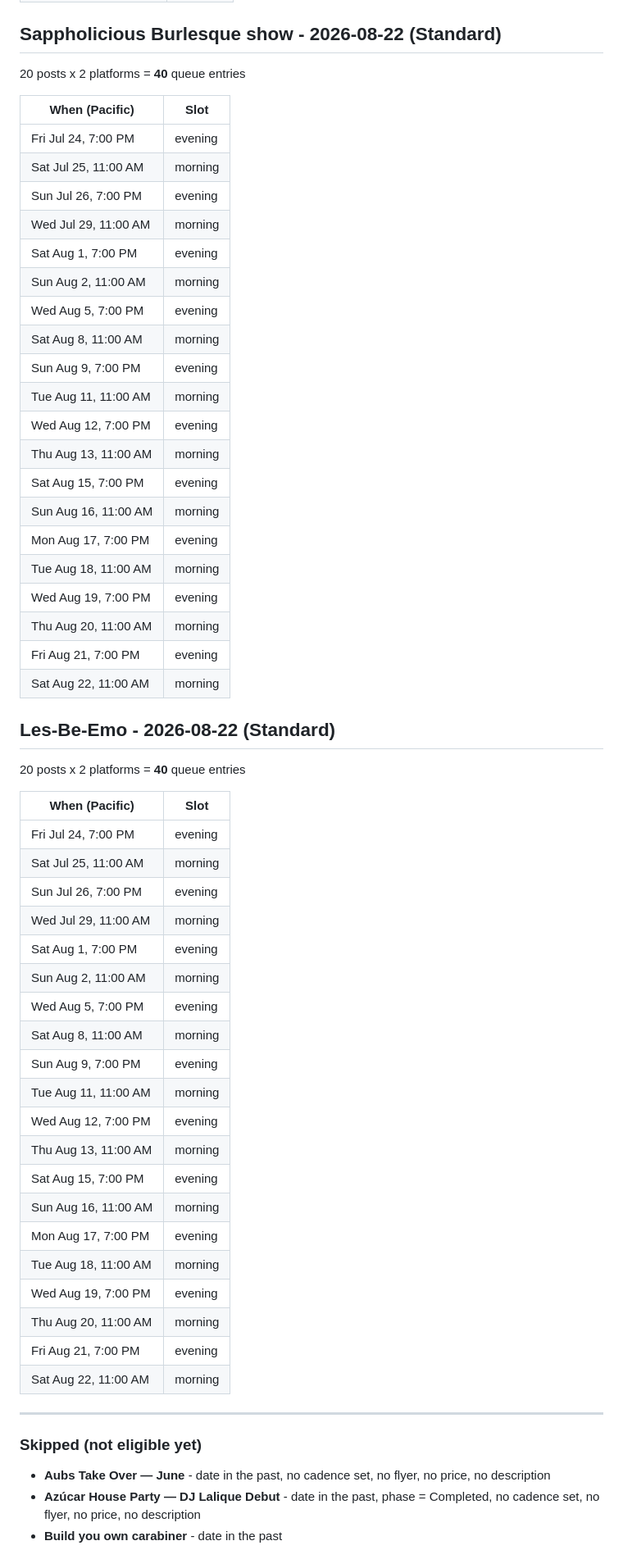
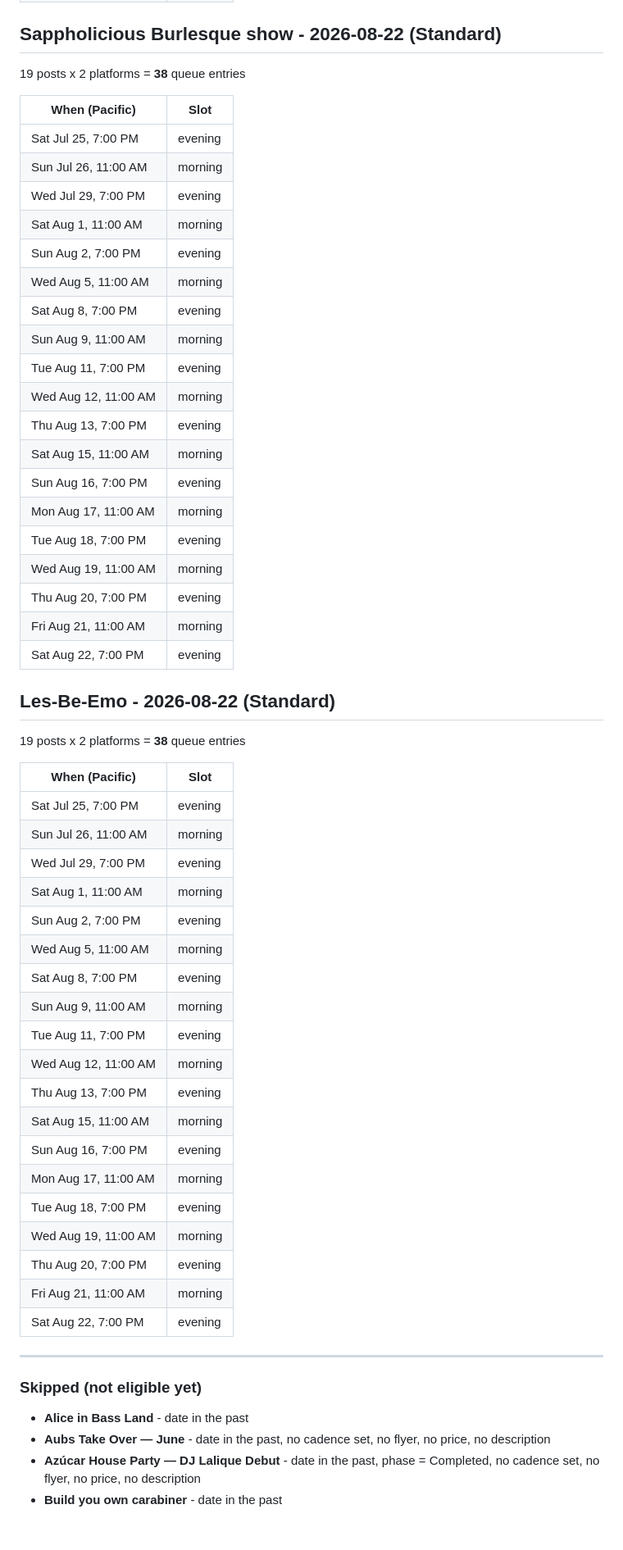
Before and after one commit to soynopalero/Azucar-Social-Pipeline, a Markdown page: docs/cadence_preview.md, the part around one of its changes. Shown at 82% size. Drawn GitHub-style; blank space fills up the shorter version.

Commit message:
Cadence engine run [skip ci]

```diff
--- a/docs/cadence_preview.md
+++ b/docs/cadence_preview.md
@@ -194,61 +177,60 @@ Eligible events: **14** - Skipped: **38**
 | Wed Aug 19, 11:00 AM | morning |
 
 ## Sappholicious Burlesque show - 2026-08-22  (Standard)
-20 posts x 2 platforms = **40** queue entries
+19 posts x 2 platforms = **38** queue entries
 
 | When (Pacific) | Slot |
 |---|---|
-| Fri Jul 24, 7:00 PM | evening |
-| Sat Jul 25, 11:00 AM | morning |
-| Sun Jul 26, 7:00 PM | evening |
-| Wed Jul 29, 11:00 AM | morning |
-| Sat Aug 1, 7:00 PM | evening |
-| Sun Aug 2, 11:00 AM | morning |
-| Wed Aug 5, 7:00 PM | evening |
-| Sat Aug 8, 11:00 AM | morning |
-| Sun Aug 9, 7:00 PM | evening |
-| Tue Aug 11, 11:00 AM | morning |
-| Wed Aug 12, 7:00 PM | evening |
-| Thu Aug 13, 11:00 AM | morning |
-| Sat Aug 15, 7:00 PM | evening |
-| Sun Aug 16, 11:00 AM | morning |
-| Mon Aug 17, 7:00 PM | evening |
-| Tue Aug 18, 11:00 AM | morning |
-| Wed Aug 19, 7:00 PM | evening |
-| Thu Aug 20, 11:00 AM | morning |
-| Fri Aug 21, 7:00 PM | evening |
-| Sat Aug 22, 11:00 AM | morning |
+| Sat Jul 25, 7:00 PM | evening |
+| Sun Jul 26, 11:00 AM | morning |
+| Wed Jul 29, 7:00 PM | evening |
+| Sat Aug 1, 11:00 AM | morning |
+| Sun Aug 2, 7:00 PM | evening |
+| Wed Aug 5, 11:00 AM | morning |
+| Sat Aug 8, 7:00 PM | evening |
+| Sun Aug 9, 11:00 AM | morning |
+| Tue Aug 11, 7:00 PM | evening |
+| Wed Aug 12, 11:00 AM | morning |
+| Thu Aug 13, 7:00 PM | evening |
+| Sat Aug 15, 11:00 AM | morning |
+| Sun Aug 16, 7:00 PM | evening |
+| Mon Aug 17, 11:00 AM | morning |
+| Tue Aug 18, 7:00 PM | evening |
+| Wed Aug 19, 11:00 AM | morning |
+| Thu Aug 20, 7:00 PM | evening |
+| Fri Aug 21, 11:00 AM | morning |
+| Sat Aug 22, 7:00 PM | evening |
 
 ## Les-Be-Emo - 2026-08-22  (Standard)
-20 posts x 2 platforms = **40** queue entries
+19 posts x 2 platforms = **38** queue entries
 
 | When (Pacific) | Slot |
 |---|---|
-| Fri Jul 24, 7:00 PM | evening |
-| Sat Jul 25, 11:00 AM | morning |
-| Sun Jul 26, 7:00 PM | evening |
-| Wed Jul 29, 11:00 AM | morning |
-| Sat Aug 1, 7:00 PM | evening |
-| Sun Aug 2, 11:00 AM | morning |
-| Wed Aug 5, 7:00 PM | evening |
-| Sat Aug 8, 11:00 AM | morning |
-| Sun Aug 9, 7:00 PM | evening |
-| Tue Aug 11, 11:00 AM | morning |
-| Wed Aug 12, 7:00 PM | evening |
-| Thu Aug 13, 11:00 AM | morning |
-| Sat Aug 15, 7:00 PM | evening |
-| Sun Aug 16, 11:00 AM | morning |
-| Mon Aug 17, 7:00 PM | evening |
-| Tue Aug 18, 11:00 AM | morning |
-| Wed Aug 19, 7:00 PM | evening |
-| Thu Aug 20, 11:00 AM | morning |
-| Fri Aug 21, 7:00 PM | evening |
-| Sat Aug 22, 11:00 AM | morning |
+| Sat Jul 25, 7:00 PM | evening |
+| Sun Jul 26, 11:00 AM | morning |
+| Wed Jul 29, 7:00 PM | evening |
+| Sat Aug 1, 11:00 AM | morning |
+| Sun Aug 2, 7:00 PM | evening |
+| Wed Aug 5, 11:00 AM | morning |
+| Sat Aug 8, 7:00 PM | evening |
+| Sun Aug 9, 11:00 AM | morning |
+| Tue Aug 11, 7:00 PM | evening |
+| Wed Aug 12, 11:00 AM | morning |
+| Thu Aug 13, 7:00 PM | evening |
+| Sat Aug 15, 11:00 AM | morning |
+| Sun Aug 16, 7:00 PM | evening |
+| Mon Aug 17, 11:00 AM | morning |
+| Tue Aug 18, 7:00 PM | evening |
+| Wed Aug 19, 11:00 AM | morning |
+| Thu Aug 20, 7:00 PM | evening |
+| Fri Aug 21, 11:00 AM | morning |
+| Sat Aug 22, 7:00 PM | evening |
 
 ---
 
 ### Skipped (not eligible yet)
 
+- **Alice in Bass Land** - date in the past
 - **Aubs Take Over — June** - date in the past, no cadence set, no flyer, no price, no description
 - **Azúcar House Party — DJ Lalique Debut** - date in the past, phase = Completed, no cadence set, no flyer, no price, no description
 - **Build you own carabiner** - date in the past
```
Also changed, not shown: other parts of docs/cadence_preview.md (+92 -109 lines).
